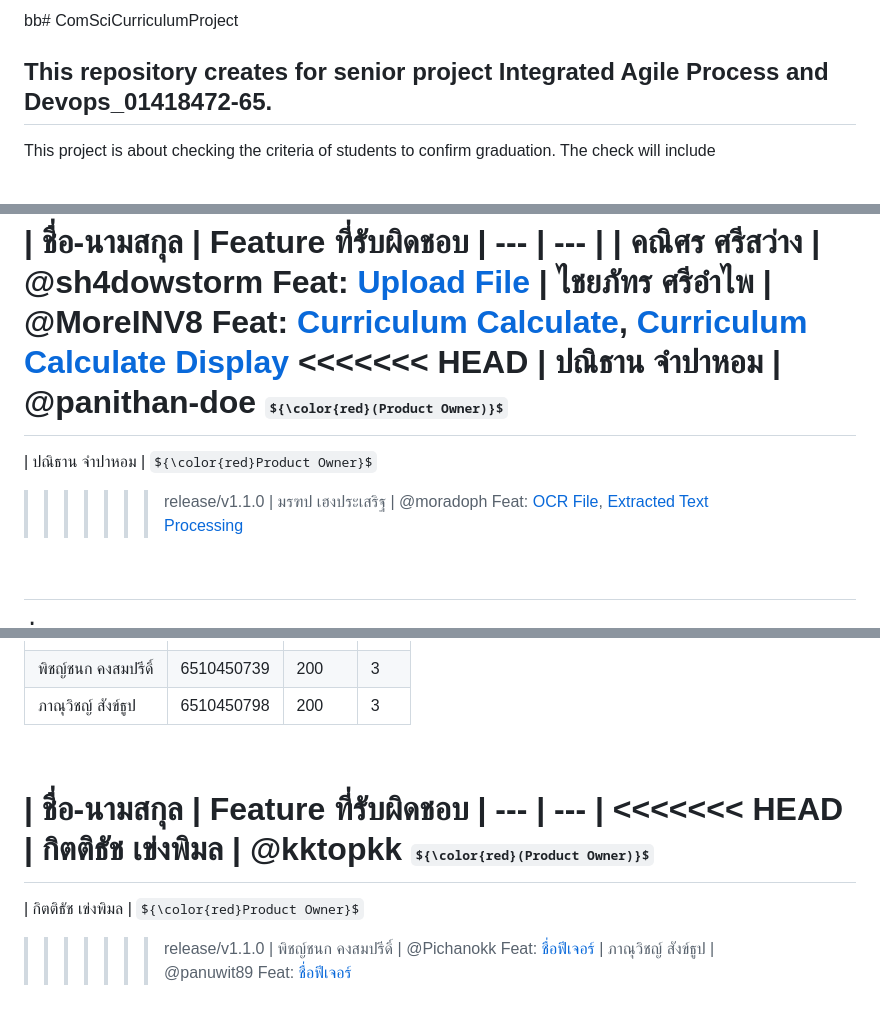
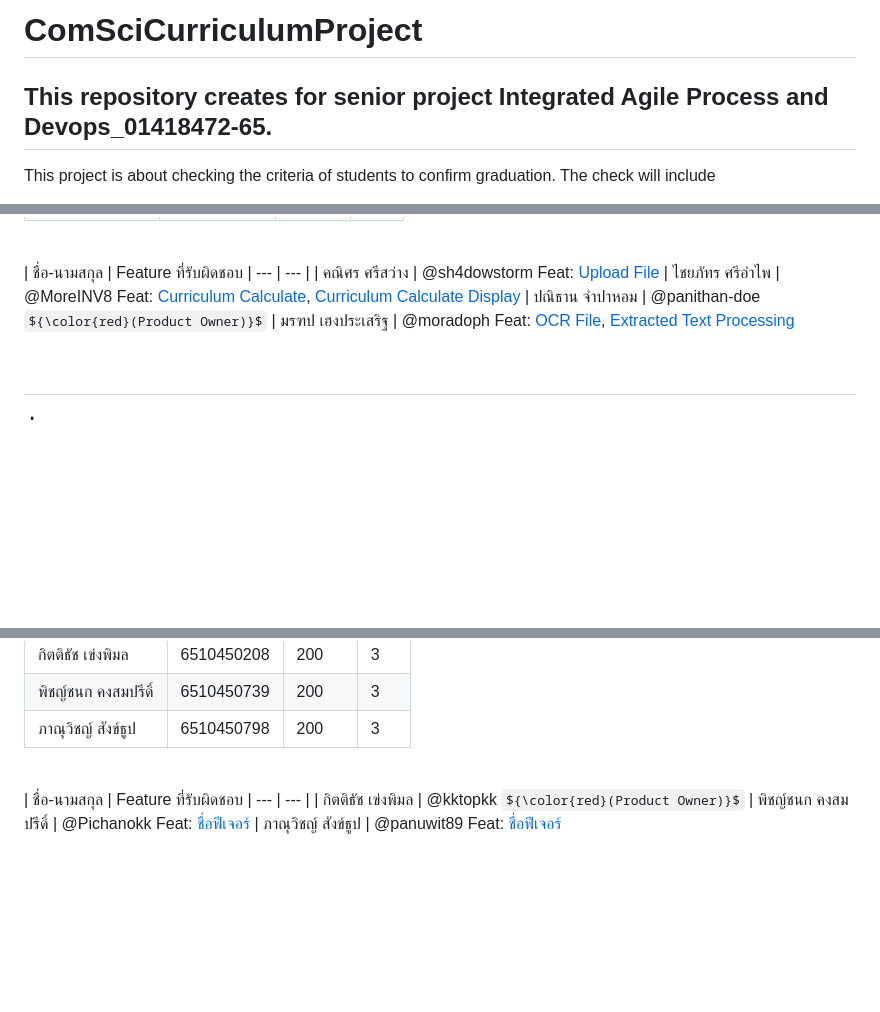
Before and after one commit to sh4dowstorm/472-S-ComSciCurriculumProject-6510450216, a Markdown page: README.md, 3 parts joined by grey strips. Rendered like a GitHub page; some formulas as TeX source; blank space fills up the shorter version.

```diff
--- a/README.md
+++ b/README.md
@@ -1,4 +1,4 @@
-bb# ComSciCurriculumProject
+# ComSciCurriculumProject
 
 ## This repository creates for senior project Integrated Agile Process and Devops_01418472-65.
 
@@ -87,11 +87,7 @@ To activate backend run the following command
 | --- | --- |
 | คณิศร ศรีสว่าง | @sh4dowstorm Feat: [Upload File](https://github.com/Bi-Ma-GOoOD/ComSciCurriculumProject/tree/feature/upload-file-devops)
 | ไชยภัทร ศรีอำไพ | @MoreINV8 Feat: [Curriculum Calculate](https://github.com/Bi-Ma-GOoOD/ComSciCurriculumProject/tree/feature/calculate_credit-devops), [Curriculum Calculate Display](https://github.com/Bi-Ma-GOoOD/ComSciCurriculumProject/tree/feature/curriculum_progress-devops)
-<<<<<<< HEAD
 | ปณิธาน จำปาหอม | @panithan-doe ${\color{red}(Product Owner)}$
-=======
-| ปณิธาน จำปาหอม | ${\color{red}Product Owner}$
->>>>>>> release/v1.1.0
 | มรฑป เฮงประเสริฐ | @moradoph Feat: [OCR File](https://github.com/Bi-Ma-GOoOD/ComSciCurriculumProject/tree/feature/ocr-devops), [Extracted Text Processing](https://github.com/Bi-Ma-GOoOD/ComSciCurriculumProject/tree/feature/extracted-text-processing-devops)
 
 
@@ -111,10 +107,6 @@ To activate backend run the following command
 <br></br>
 | ชื่อ-นามสกุล | Feature ที่รับผิดชอบ
 | --- | --- |
-<<<<<<< HEAD
 | กิตติธัช เข่งพิมล | @kktopkk  ${\color{red}(Product Owner)}$
-=======
-| กิตติธัช เข่งพิมล | ${\color{red}Product Owner}$
->>>>>>> release/v1.1.0
 | พิชญ์ชนก คงสมปรีดิ์ | @Pichanokk Feat: [ชื่อฟีเจอร์](url-link)
 | ภาณุวิชญ์ สังข์ธูป | @panuwit89 Feat: [ชื่อฟีเจอร์](url-link)
```
